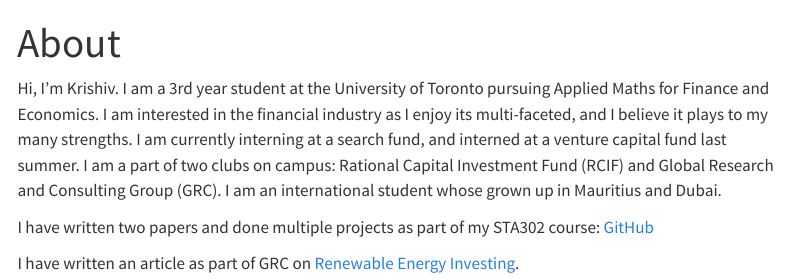
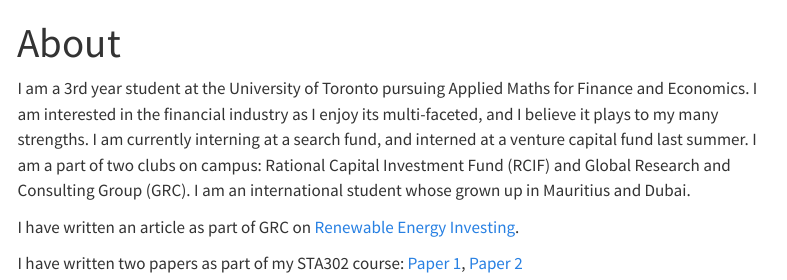
Before and after one commit to Krishiv-J/my_quarto_website, a Quarto document (about.qmd): the page in a window 1100 px wide, from its top. Rendered offline with R 4.5, knitr and Pandoc in place of Quarto, with nearby package versions; menus at the side of the page are left out.

Commit message:
Final Edits

```diff
--- a/about.qmd
+++ b/about.qmd
@@ -2,8 +2,8 @@
 title: "About"
 ---
 
-Hi, I'm Krishiv. I am a 3rd year student at the University of Toronto pursuing Applied Maths for Finance and Economics. I am interested in the financial industry as I enjoy its multi-faceted, and I believe it plays to my many strengths. I am currently interning at a search fund, and interned at a venture capital fund last summer. I am a part of two clubs on campus: Rational Capital Investment Fund (RCIF) and Global Research and Consulting Group (GRC). I am an international student whose grown up in Mauritius and Dubai.
-
-I have written two papers and done multiple projects as part of my STA302 course: [GitHub](https://github.com/Krishiv-J)
+I am a 3rd year student at the University of Toronto pursuing Applied Maths for Finance and Economics. I am interested in the financial industry as I enjoy its multi-faceted, and I believe it plays to my many strengths. I am currently interning at a search fund, and interned at a venture capital fund last summer. I am a part of two clubs on campus: Rational Capital Investment Fund (RCIF) and Global Research and Consulting Group (GRC). I am an international student whose grown up in Mauritius and Dubai.
 
 I have written an article as part of GRC on [Renewable Energy Investing](https://insights.grcglobalgroup.com/renewable-energy-investing-how-investors-can-maximise-returns-while-saving-the-planet-2/).
+
+I have written two papers as part of my STA302 course: [Paper 1](https://github.com/Krishiv-J/Toronto-Refugee-Shelter/blob/main/outputs/paper/paper.pdf), [Paper 2](https://github.com/AbbassSleiman/COVID19-US-School-Closures/blob/main/paper/paper.pdf)
```
Also changed, not shown: index.qmd (+2 -0 lines), docs/search.json, 2 other files.
